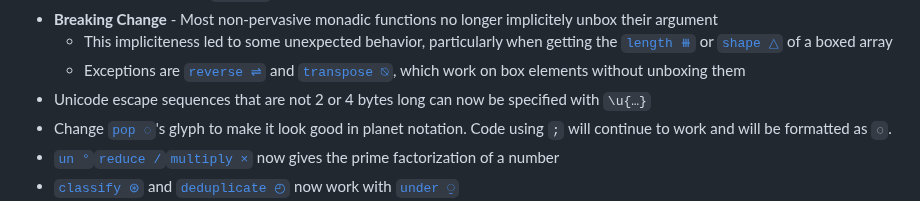
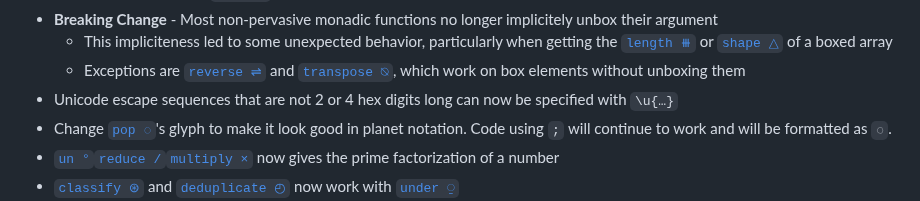
Before and after one commit to uiua-lang/uiua, a Markdown page: changelog.md, the part around the change. Rendered like a GitHub page.

Commit message:
fix minor typo in changelog

```diff
--- a/changelog.md
+++ b/changelog.md
@@ -26,7 +26,7 @@ This version is not yet released. If you are reading this on the website, then t
 - **Breaking Change** - Most non-pervasive monadic functions no longer implicitely unbox their argument
   - This impliciteness led to some unexpected behavior, particularly when getting the [`length ⧻`](https://uiua.org/docs/length) or [`shape △`](https://uiua.org/docs/shape) of a boxed array
   - Exceptions are [`reverse ⇌`](https://uiua.org/docs/reverse) and [`transpose ⍉`](https://uiua.org/docs/transpose), which work on box elements without unboxing them
-- Unicode escape sequences that are not 2 or 4 bytes long can now be specified with `\u{…}`
+- Unicode escape sequences that are not 2 or 4 hex digits long can now be specified with `\u{…}`
 - Change [`pop ◌`](https://uiua.org/docs/pop)'s glyph to make it look good in planet notation. Code using `;` will continue to work and will be formatted as `◌`.
 - [`un °`](https://uiua.org/docs/un)[`reduce /`](https://uiua.org/docs/reduce)[`multiply ×`](https://uiua.org/docs/multiply) now gives the prime factorization of a number
 - [`classify ⊛`](https://uiua.org/docs/classify) and [`deduplicate ◴`](https://uiua.org/docs/deduplicate) now work with [`under ⍜`](https://uiua.org/docs/under)
```
